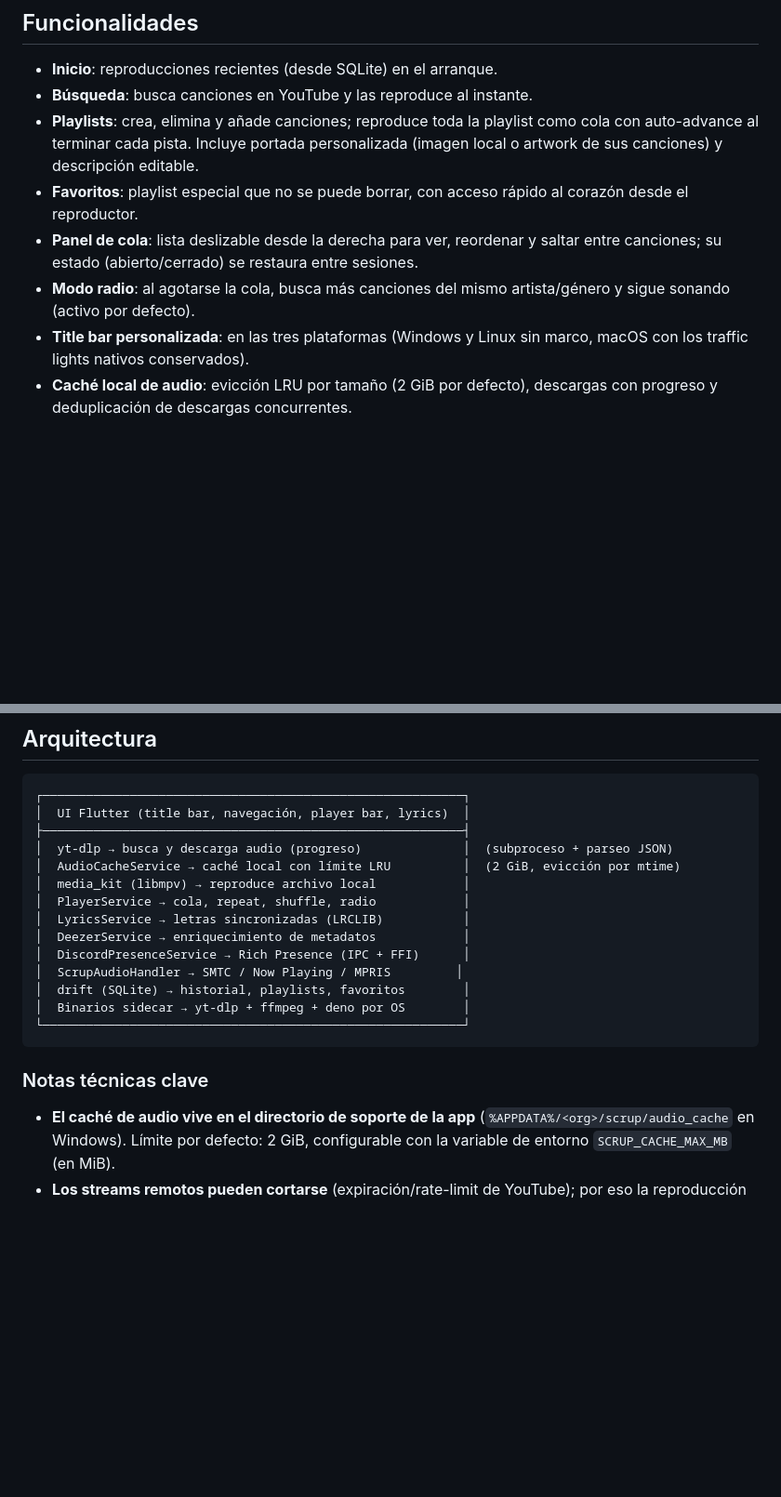
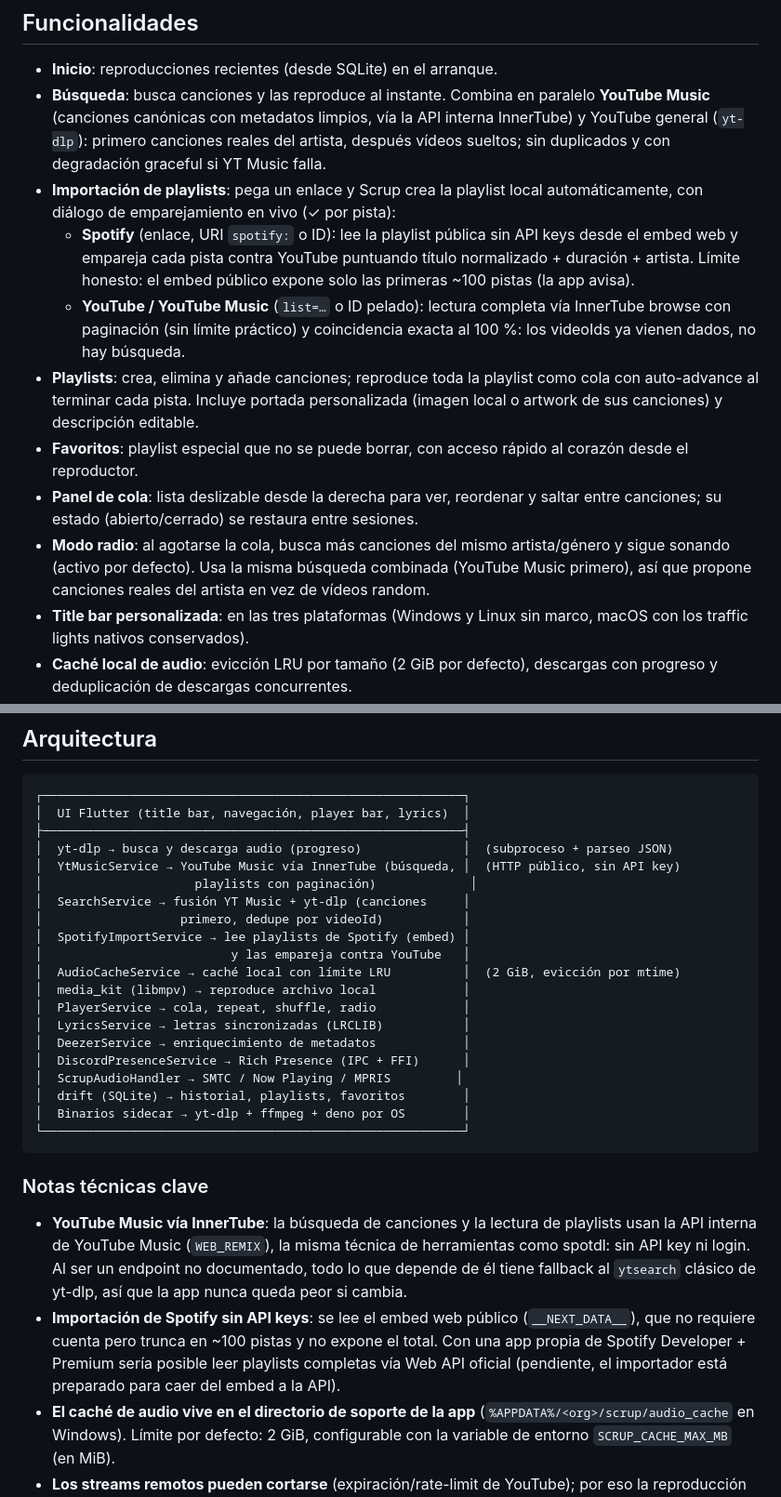
Before and after one commit to Frantt21/Scrup, a Markdown page: README.md, 2 parts joined by grey strips. Shown at 93% size. Rendered like a GitHub page; blank space fills up the shorter version.

```diff
--- a/README.md
+++ b/README.md
@@ -15,7 +15,20 @@ Plataformas objetivo: **Windows, Linux y macOS** (una sola base de código Flutt
 ## Funcionalidades
 
 - **Inicio**: reproducciones recientes (desde SQLite) en el arranque.
-- **Búsqueda**: busca canciones en YouTube y las reproduce al instante.
+- **Búsqueda**: busca canciones y las reproduce al instante. Combina en
+  paralelo **YouTube Music** (canciones canónicas con metadatos limpios,
+  vía la API interna InnerTube) y YouTube general (`yt-dlp`): primero
+  canciones reales del artista, después vídeos sueltos; sin duplicados y
+  con degradación graceful si YT Music falla.
+- **Importación de playlists**: pega un enlace y Scrup crea la playlist
+  local automáticamente, con diálogo de emparejamiento en vivo (✓ por pista):
+  - **Spotify** (enlace, URI `spotify:` o ID): lee la playlist pública sin
+    API keys desde el embed web y empareja cada pista contra YouTube
+    puntuando título normalizado + duración + artista. Límite honesto: el
+    embed público expone solo las primeras ~100 pistas (la app avisa).
+  - **YouTube / YouTube Music** (`list=…` o ID pelado): lectura completa vía
+    InnerTube browse con paginación (sin límite práctico) y coincidencia
+    exacta al 100 %: los videoIds ya vienen dados, no hay búsqueda.
 - **Playlists**: crea, elimina y añade canciones; reproduce toda la playlist
   como cola con auto-advance al terminar cada pista. Incluye portada
   personalizada (imagen local o artwork de sus canciones) y descripción
@@ -26,7 +39,9 @@ Plataformas objetivo: **Windows, Linux y macOS** (una sola base de código Flutt
   saltar entre canciones; su estado (abierto/cerrado) se restaura entre
   sesiones.
 - **Modo radio**: al agotarse la cola, busca más canciones del mismo
-  artista/género y sigue sonando (activo por defecto).
+  artista/género y sigue sonando (activo por defecto). Usa la misma búsqueda
+  combinada (YouTube Music primero), así que propone canciones reales del
+  artista en vez de vídeos random.
 - **Title bar personalizada**: en las tres plataformas (Windows y Linux sin
   marco, macOS con los traffic lights nativos conservados).
 - **Caché local de audio**: evicción LRU por tamaño (2 GiB por defecto),
@@ -61,6 +76,12 @@ Plataformas objetivo: **Windows, Linux y macOS** (una sola base de código Flutt
 │  UI Flutter (title bar, navegación, player bar, lyrics)  │
 ├──────────────────────────────────────────────────────────┤
 │  yt-dlp → busca y descarga audio (progreso)              │  (subproceso + parseo JSON)
+│  YtMusicService → YouTube Music vía InnerTube (búsqueda, │  (HTTP público, sin API key)
+│                     playlists con paginación)             │
+│  SearchService → fusión YT Music + yt-dlp (canciones     │
+│                   primero, dedupe por videoId)           │
+│  SpotifyImportService → lee playlists de Spotify (embed) │
+│                          y las empareja contra YouTube   │
 │  AudioCacheService → caché local con límite LRU          │  (2 GiB, evicción por mtime)
 │  media_kit (libmpv) → reproduce archivo local            │
 │  PlayerService → cola, repeat, shuffle, radio            │
@@ -75,6 +96,16 @@ Plataformas objetivo: **Windows, Linux y macOS** (una sola base de código Flutt
 
 ### Notas técnicas clave
 
+- **YouTube Music vía InnerTube**: la búsqueda de canciones y la lectura de
+  playlists usan la API interna de YouTube Music (`WEB_REMIX`), la misma
+  técnica de herramientas como spotdl: sin API key ni login. Al ser un
+  endpoint no documentado, todo lo que depende de él tiene fallback al
+  `ytsearch` clásico de yt-dlp, así que la app nunca queda peor si cambia.
+- **Importación de Spotify sin API keys**: se lee el embed web público
+  (`__NEXT_DATA__`), que no requiere cuenta pero trunca en ~100 pistas y no
+  expone el total. Con una app propia de Spotify Developer + Premium sería
+  posible leer playlists completas vía Web API oficial (pendiente, el
+  importador está preparado para caer del embed a la API).
 - **El caché de audio vive en el directorio de soporte de la app**
   (`%APPDATA%/<org>/scrup/audio_cache` en Windows). Límite por defecto: 2 GiB,
   configurable con la variable de entorno `SCRUP_CACHE_MAX_MB` (en MiB).
```
Also changed, not shown: other parts of README.md (+7 -1 lines).
